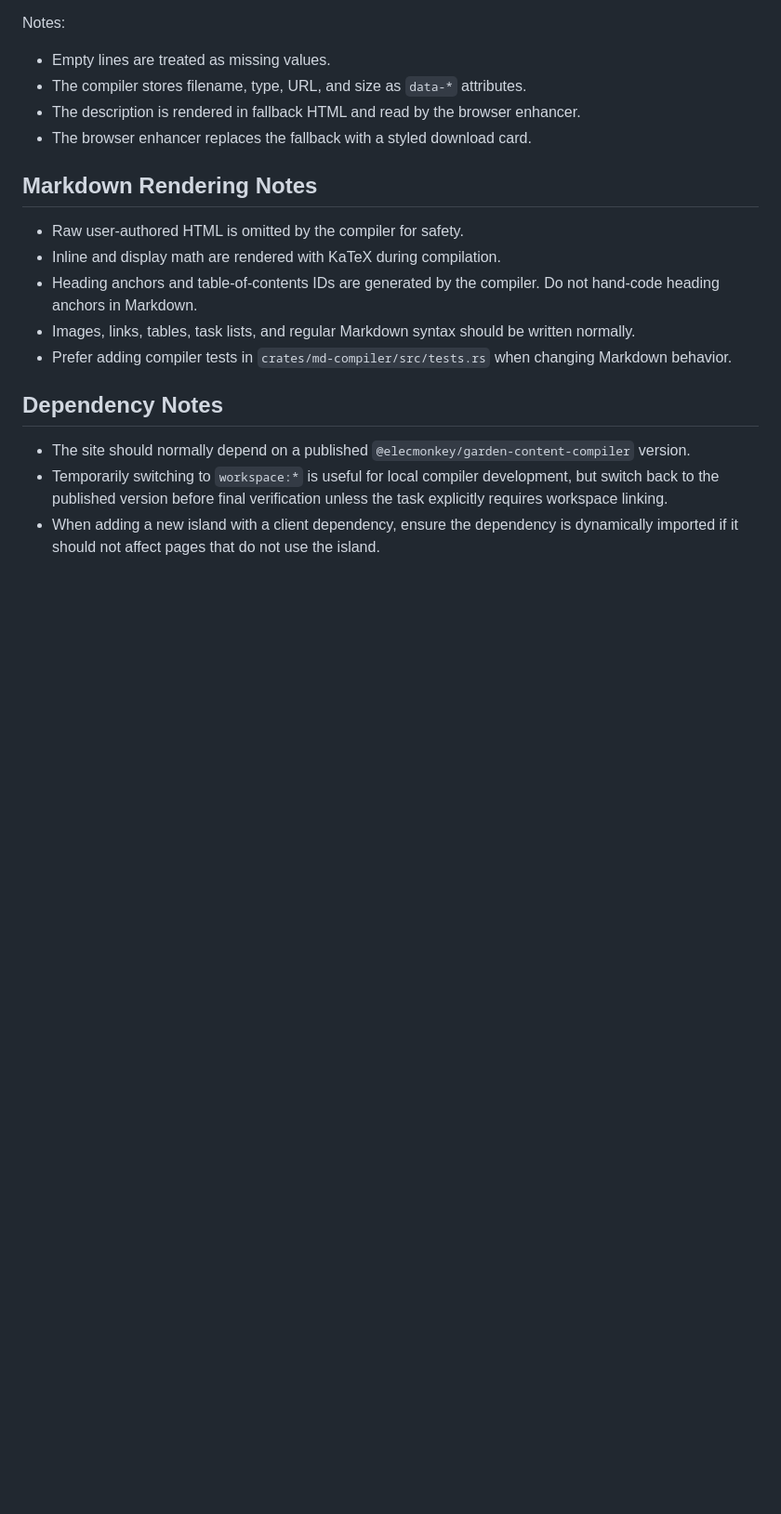
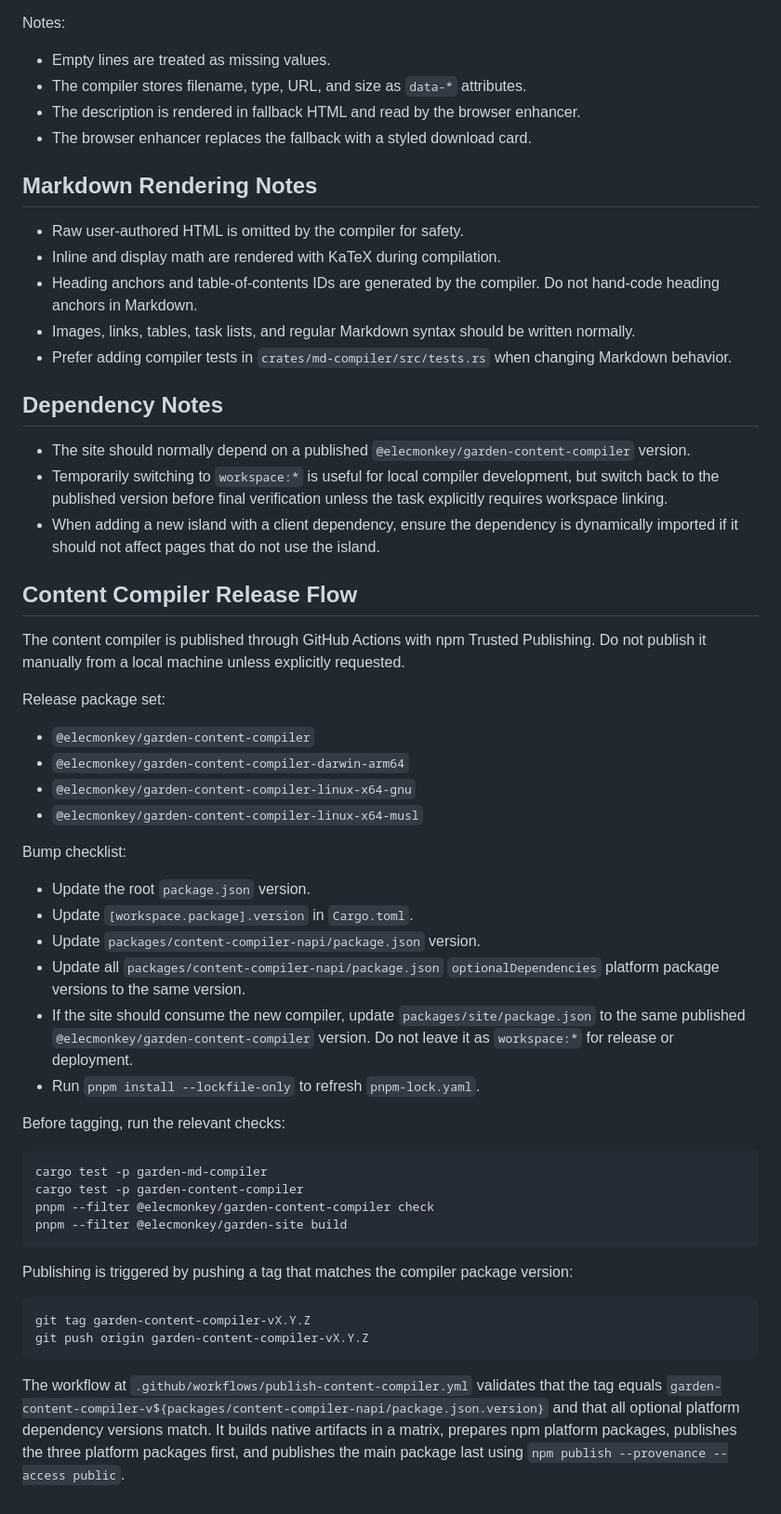
Before and after one commit to elecmonkey/elecmonkey-garden, a Markdown page: AGENTS.md, the part around the change. Shown at 93% size. Drawn GitHub-style; blank space fills up the shorter version.

Commit message:
docs: document content compiler release flow

````diff
--- a/AGENTS.md
+++ b/AGENTS.md
@@ -170,3 +170,41 @@ Notes:
 - The site should normally depend on a published `@elecmonkey/garden-content-compiler` version.
 - Temporarily switching to `workspace:*` is useful for local compiler development, but switch back to the published version before final verification unless the task explicitly requires workspace linking.
 - When adding a new island with a client dependency, ensure the dependency is dynamically imported if it should not affect pages that do not use the island.
+
+## Content Compiler Release Flow
+
+The content compiler is published through GitHub Actions with npm Trusted Publishing. Do not publish it manually from a local machine unless explicitly requested.
+
+Release package set:
+
+- `@elecmonkey/garden-content-compiler`
+- `@elecmonkey/garden-content-compiler-darwin-arm64`
+- `@elecmonkey/garden-content-compiler-linux-x64-gnu`
+- `@elecmonkey/garden-content-compiler-linux-x64-musl`
+
+Bump checklist:
+
+- Update the root `package.json` version.
+- Update `[workspace.package].version` in `Cargo.toml`.
+- Update `packages/content-compiler-napi/package.json` version.
+- Update all `packages/content-compiler-napi/package.json` `optionalDependencies` platform package versions to the same version.
+- If the site should consume the new compiler, update `packages/site/package.json` to the same published `@elecmonkey/garden-content-compiler` version. Do not leave it as `workspace:*` for release or deployment.
+- Run `pnpm install --lockfile-only` to refresh `pnpm-lock.yaml`.
+
+Before tagging, run the relevant checks:
+
+```bash
+cargo test -p garden-md-compiler
+cargo test -p garden-content-compiler
+pnpm --filter @elecmonkey/garden-content-compiler check
+pnpm --filter @elecmonkey/garden-site build
+```
+
+Publishing is triggered by pushing a tag that matches the compiler package version:
+
+```bash
+git tag garden-content-compiler-vX.Y.Z
+git push origin garden-content-compiler-vX.Y.Z
+```
+
+The workflow at `.github/workflows/publish-content-compiler.yml` validates that the tag equals `garden-content-compiler-v${packages/content-compiler-napi/package.json.version}` and that all optional platform dependency versions match. It builds native artifacts in a matrix, prepares npm platform packages, publishes the three platform packages first, and publishes the main package last using `npm publish --provenance --access public`.
````
